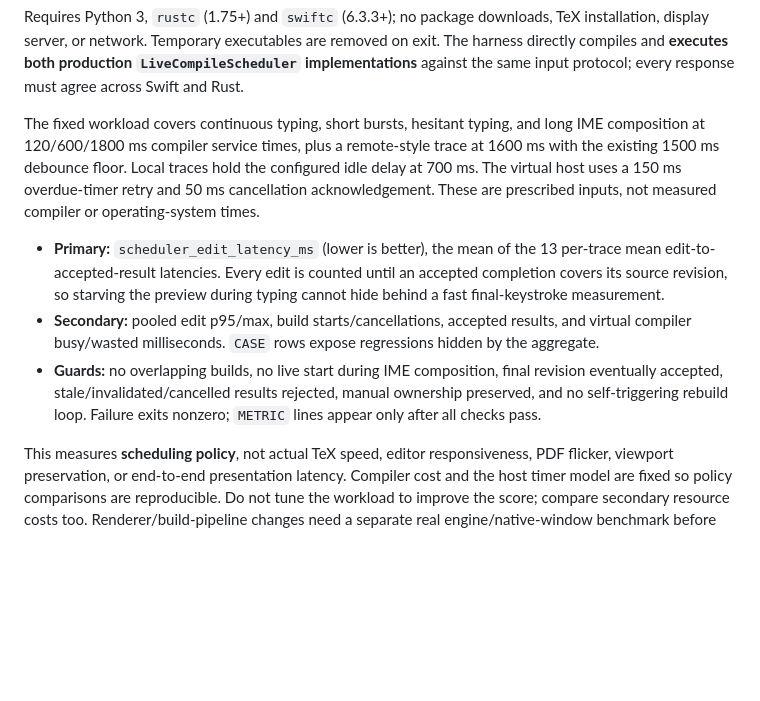
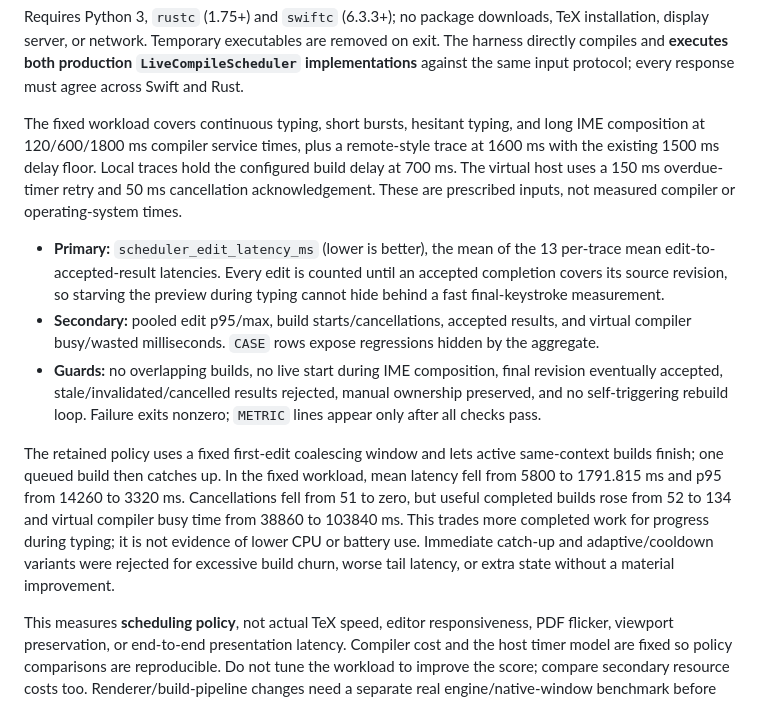
Before and after one commit to jaehwan-2ee/pitex, a Markdown page: Development/README.md, the part around the change. GitHub-like rendering; blank space fills up the shorter version.

Commit message:
Full portable Swift app suite:44 passed. Affected Rust build-feature/pitex-shell unit+integration suites:117 reported passed,10 ignored (remote live cases self-skip without SSH configuration). Document measured scheduling/resource tradeoff and rejected complexity. Canonical score unchanged.
Result: {"status":"keep","scheduler_edit_latency_ms":1791.815,"scheduler_edit_p95_ms":3320,"scheduler_edit_max_ms":3580,"build_starts":134,"build_cancels":0,"accepted_results":134,"compiler_busy_ms":103840,"compiler_wasted_ms":0}

```diff
--- a/Development/README.md
+++ b/Development/README.md
@@ -67,8 +67,8 @@ every response must agree across Swift and Rust.
 
 The fixed workload covers continuous typing, short bursts, hesitant typing,
 and long IME composition at 120/600/1800 ms compiler service times, plus a
-remote-style trace at 1600 ms with the existing 1500 ms debounce floor.
-Local traces hold the configured idle delay at 700 ms. The virtual host uses
+remote-style trace at 1600 ms with the existing 1500 ms delay floor.
+Local traces hold the configured build delay at 700 ms. The virtual host uses
 a 150 ms overdue-timer retry and 50 ms cancellation acknowledgement.
 These are prescribed inputs, not measured compiler or operating-system times.
 
@@ -84,6 +84,16 @@ These are prescribed inputs, not measured compiler or operating-system times.
   rejected, manual ownership preserved, and no self-triggering rebuild loop.
   Failure exits nonzero; `METRIC` lines appear only after all checks pass.
 
+The retained policy uses a fixed first-edit coalescing window and lets active
+same-context builds finish; one queued build then catches up. In the fixed
+workload, mean latency fell from 5800 to 1791.815 ms and p95 from 14260 to
+3320 ms. Cancellations fell from 51 to zero, but useful completed builds rose
+from 52 to 134 and virtual compiler busy time from 38860 to 103840 ms.
+This trades more completed work for progress during typing; it is not evidence
+of lower CPU or battery use. Immediate catch-up and adaptive/cooldown variants
+were rejected for excessive build churn, worse tail latency, or extra state
+without a material improvement.
+
 This measures **scheduling policy**, not actual TeX speed, editor responsiveness,
 PDF flicker, viewport preservation, or end-to-end presentation latency.
 Compiler cost and the host timer model are fixed so policy comparisons are
```
